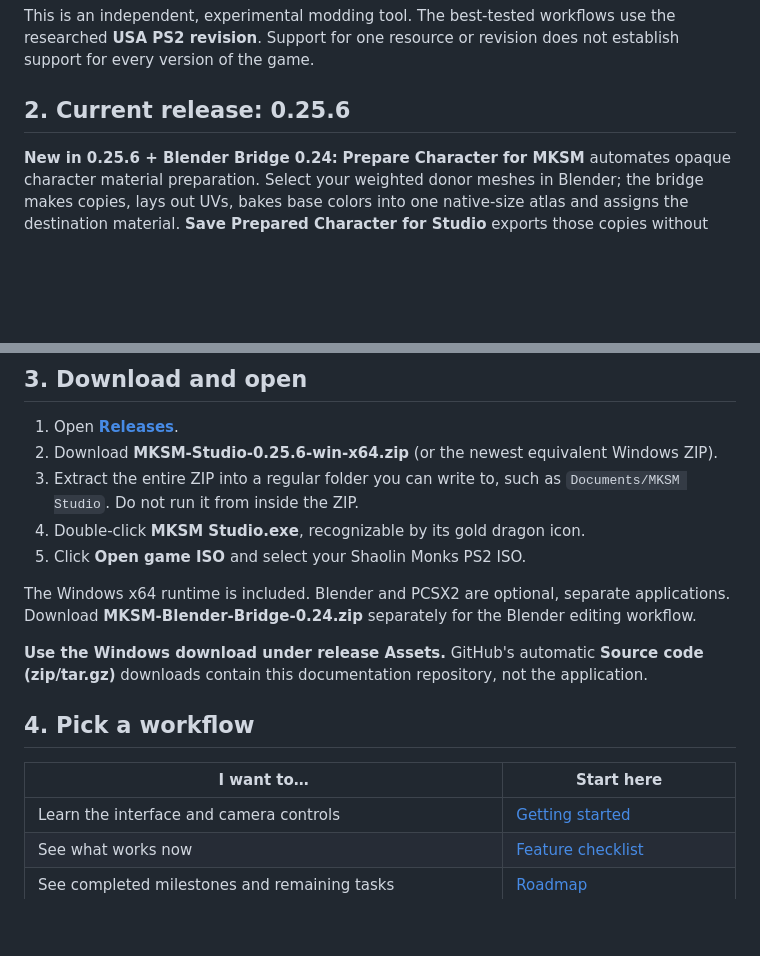
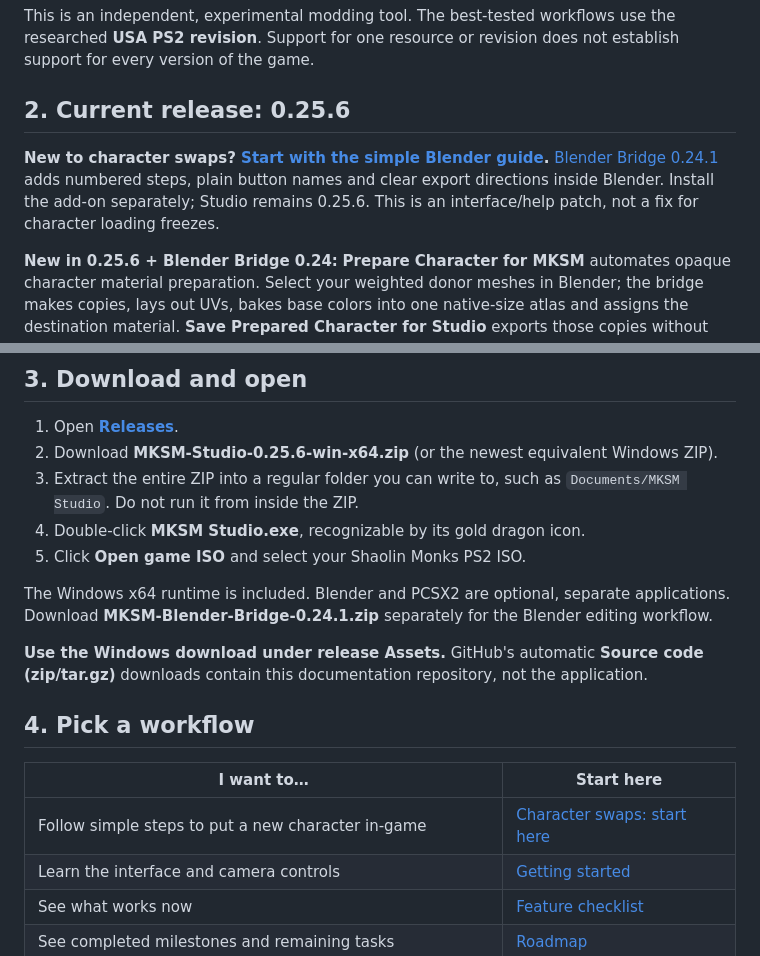
Before and after one commit to OGmidway/Mortal-Kombat-Shaolin-Monks-Modding-Tool, a Markdown page: README.md, 2 parts joined by grey strips. Rendered like a GitHub page; blank space fills up the shorter version.

Commit message:
Simplify Blender character workflow and link Bridge 0.24.1

```diff
--- a/README.md
+++ b/README.md
@@ -24,6 +24,8 @@ This is an independent, experimental modding tool. The best-tested workflows use
 
 ## 2. Current release: 0.25.6
 
+**New to character swaps? [Start with the simple Blender guide](docs/CHARACTER_START_HERE.md).** [Blender Bridge 0.24.1](https://github.com/OGmidway/Mortal-Kombat-Shaolin-Monks-Modding-Tool/releases/download/v0.25.6/MKSM-Blender-Bridge-0.24.1.zip) adds numbered steps, plain button names and clear export directions inside Blender. Install the add-on separately; Studio remains 0.25.6. This is an interface/help patch, not a fix for character loading freezes.
+
 **New in 0.25.6 + Blender Bridge 0.24:** **Prepare Character for MKSM** automates opaque character material preparation. Select your weighted donor meshes in Blender; the bridge makes copies, lays out UVs, bakes base colors into one native-size atlas and assigns the destination material. **Save Prepared Character for Studio** exports those copies without including the old body. [Follow the steps](docs/MODELS_AND_BLENDER.md#automatic-material-preparation).
 
 The weapon/object visibility fix, hex transfer, animation imports and character draw-batch fixes remain included. Automatic preparation is experimental: review native palette conversion, seams, texture detail and any shared attachment textures, then test in-game.
@@ -40,7 +42,7 @@ The weapon/object visibility fix, hex transfer, animation imports and character
 4. Double-click **MKSM Studio.exe**, recognizable by its gold dragon icon.
 5. Click **Open game ISO** and select your Shaolin Monks PS2 ISO.
 
-The Windows x64 runtime is included. Blender and PCSX2 are optional, separate applications. Download **MKSM-Blender-Bridge-0.24.zip** separately for the Blender editing workflow.
+The Windows x64 runtime is included. Blender and PCSX2 are optional, separate applications. Download **MKSM-Blender-Bridge-0.24.1.zip** separately for the Blender editing workflow.
 
 **Use the Windows download under release Assets.** GitHub's automatic **Source code (zip/tar.gz)** downloads contain this documentation repository, not the application.
 
@@ -48,6 +50,7 @@ The Windows x64 runtime is included. Blender and PCSX2 are optional, separate ap
 
 | I want to… | Start here |
 |---|---|
+| Follow simple steps to put a new character in-game | [Character swaps: start here](docs/CHARACTER_START_HERE.md) |
 | Learn the interface and camera controls | [Getting started](docs/GETTING_STARTED.md) |
 | See what works now | [Feature checklist](docs/FEATURES.md) |
 | See completed milestones and remaining tasks | [Roadmap](docs/ROADMAP.md) |
```
Also changed, not shown: docs/CHARACTER_START_HERE.md (added, +155 -0 lines), docs/MODELS_AND_BLENDER.md (+3 -1 lines).
